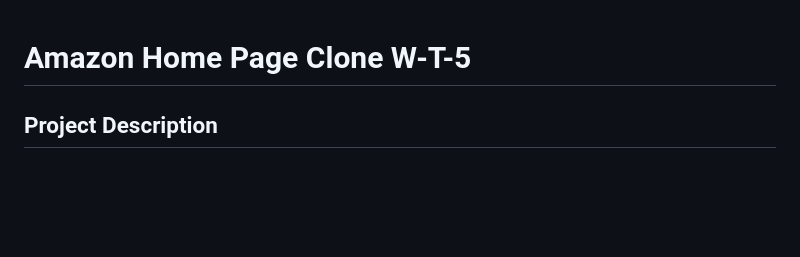
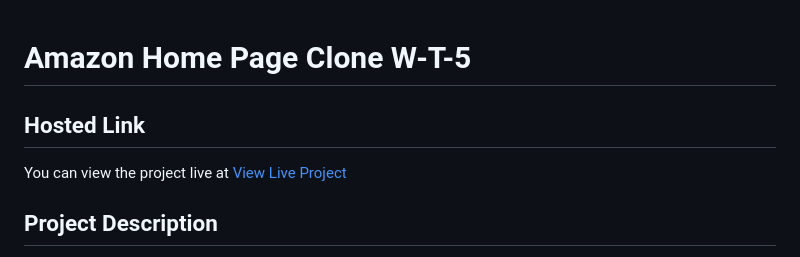
Before and after one commit to saifulislam05/fwt-5-css, a Markdown page: README.md, the part around the change. Drawn GitHub-style; blank space fills up the shorter version.

Commit message:
Added Hosted link of project in README.md file

```diff
--- a/README.md
+++ b/README.md
@@ -1,6 +1,7 @@
 # Amazon Home Page Clone W-T-5
 
-
+## Hosted Link
+You can view the project live at [View Live Project](https://saifulislam05.github.io/fwt-5-css/)
 ## Project Description
 The "Amazon Home Page Clone" is a web page project that replicates the layout and design of the Amazon homepage. It features a header section with navigation links, a search bar, and user account information. The project also includes a banner section showcasing various links, and a product category section with responsive product cards.
 
```
